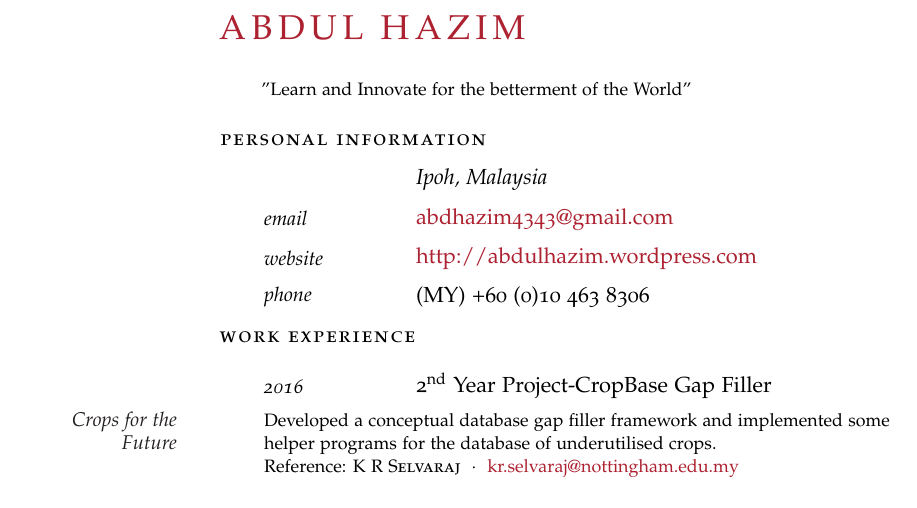
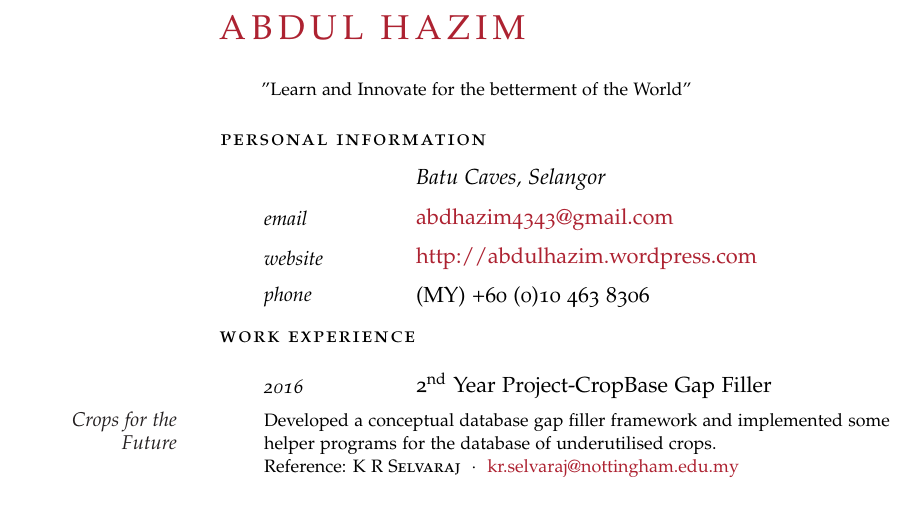
Before and after one commit to zim96/zim-cv-resume, a LaTeX CV (draft_cv.tex): part of page 1 of 2, cut so that both start at the same text. Compiled offline with pdfLaTeX.

Commit message:
Some minor changes

```diff
--- a/draft_cv.tex
+++ b/draft_cv.tex
@@ -55,7 +55,7 @@
 
 \noindent\spacedlowsmallcaps{Personal Information}\vspace{0.5em} % Personal information heading
 
-\NewEntry{}{\textit{Ipoh, Malaysia}} % Location Info
+\NewEntry{}{\textit{Batu Caves, Selangor}} % Location Info
 
 \NewEntry{email}{\href{mailto:abdhazim4343@gmail.com}{abdhazim4343@gmail.com}} % Email address
 
```
Also changed, not shown: draft_cv.pdf, 3 other files.
